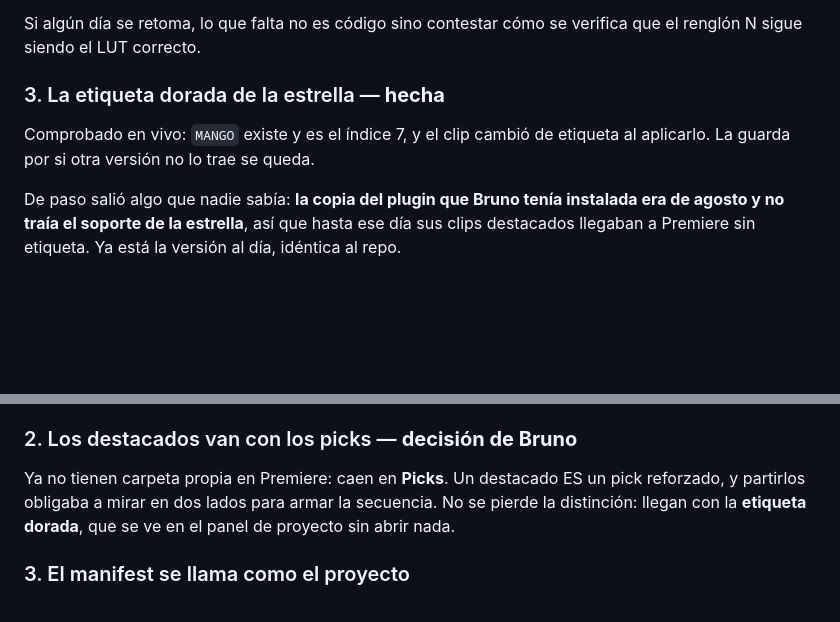
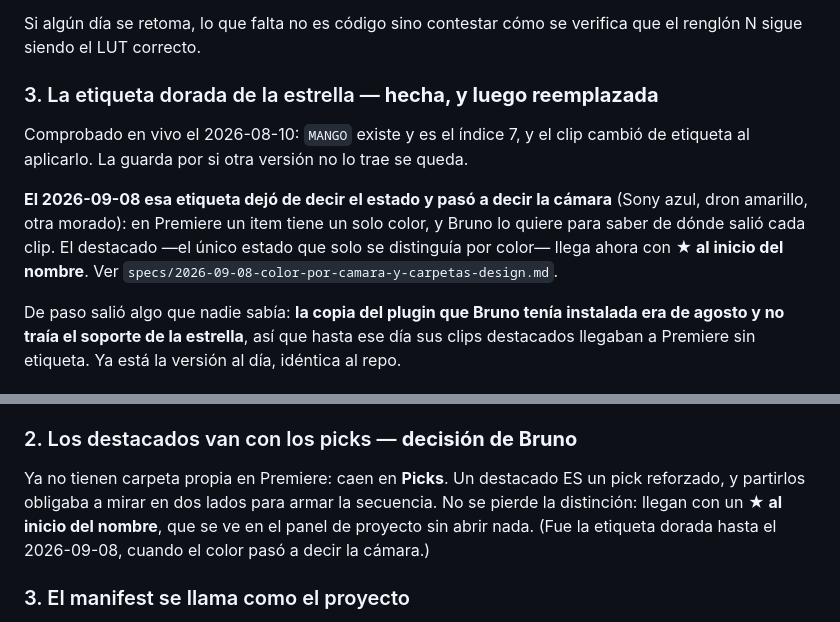
Before and after one commit to inmueblesaudiovisuales-dev/clasificador-video, a Markdown page: docs/superpowers/CONTEXTO-Y-METAS.md, 2 parts joined by grey strips. Rendered like a GitHub page; blank space fills up the shorter version.

```diff
--- a/docs/superpowers/CONTEXTO-Y-METAS.md
+++ b/docs/superpowers/CONTEXTO-Y-METAS.md
@@ -186,10 +186,18 @@ Lo que se aprendió, con el detalle completo en
 Si algún día se retoma, lo que falta no es código sino contestar cómo se
 verifica que el renglón N sigue siendo el LUT correcto.
 
-### 3. La etiqueta dorada de la estrella — **hecha**
+### 3. La etiqueta dorada de la estrella — **hecha, y luego reemplazada**
 
-Comprobado en vivo: `MANGO` existe y es el índice 7, y el clip cambió de
-etiqueta al aplicarlo. La guarda por si otra versión no lo trae se queda.
+Comprobado en vivo el 2026-08-10: `MANGO` existe y es el índice 7, y el clip
+cambió de etiqueta al aplicarlo. La guarda por si otra versión no lo trae se
+queda.
+
+**El 2026-09-08 esa etiqueta dejó de decir el estado y pasó a decir la
+cámara** (Sony azul, dron amarillo, otra morado): en Premiere un item tiene
+un solo color, y Bruno lo quiere para saber de dónde salió cada clip. El
+destacado —el único estado que solo se distinguía por color— llega ahora con
+**★ al inicio del nombre**. Ver
+`specs/2026-09-08-color-por-camara-y-carpetas-design.md`.
 
 De paso salió algo que nadie sabía: **la copia del plugin que Bruno tenía
 instalada era de agosto y no traía el soporte de la estrella**, así que hasta
@@ -231,8 +239,9 @@ leer el `.cvproj`.
 
 Ya no tienen carpeta propia en Premiere: caen en **Picks**. Un destacado ES un
 pick reforzado, y partirlos obligaba a mirar en dos lados para armar la
-secuencia. No se pierde la distinción: llegan con la **etiqueta dorada**, que
-se ve en el panel de proyecto sin abrir nada.
+secuencia. No se pierde la distinción: llegan con un **★ al inicio del
+nombre**, que se ve en el panel de proyecto sin abrir nada. (Fue la etiqueta
+dorada hasta el 2026-09-08, cuando el color pasó a decir la cámara.)
 
 ### 3. El manifest se llama como el proyecto
 
```
Also changed, not shown: CLAUDE.md (+44 -9 lines), README.md (+43 -6 lines).
